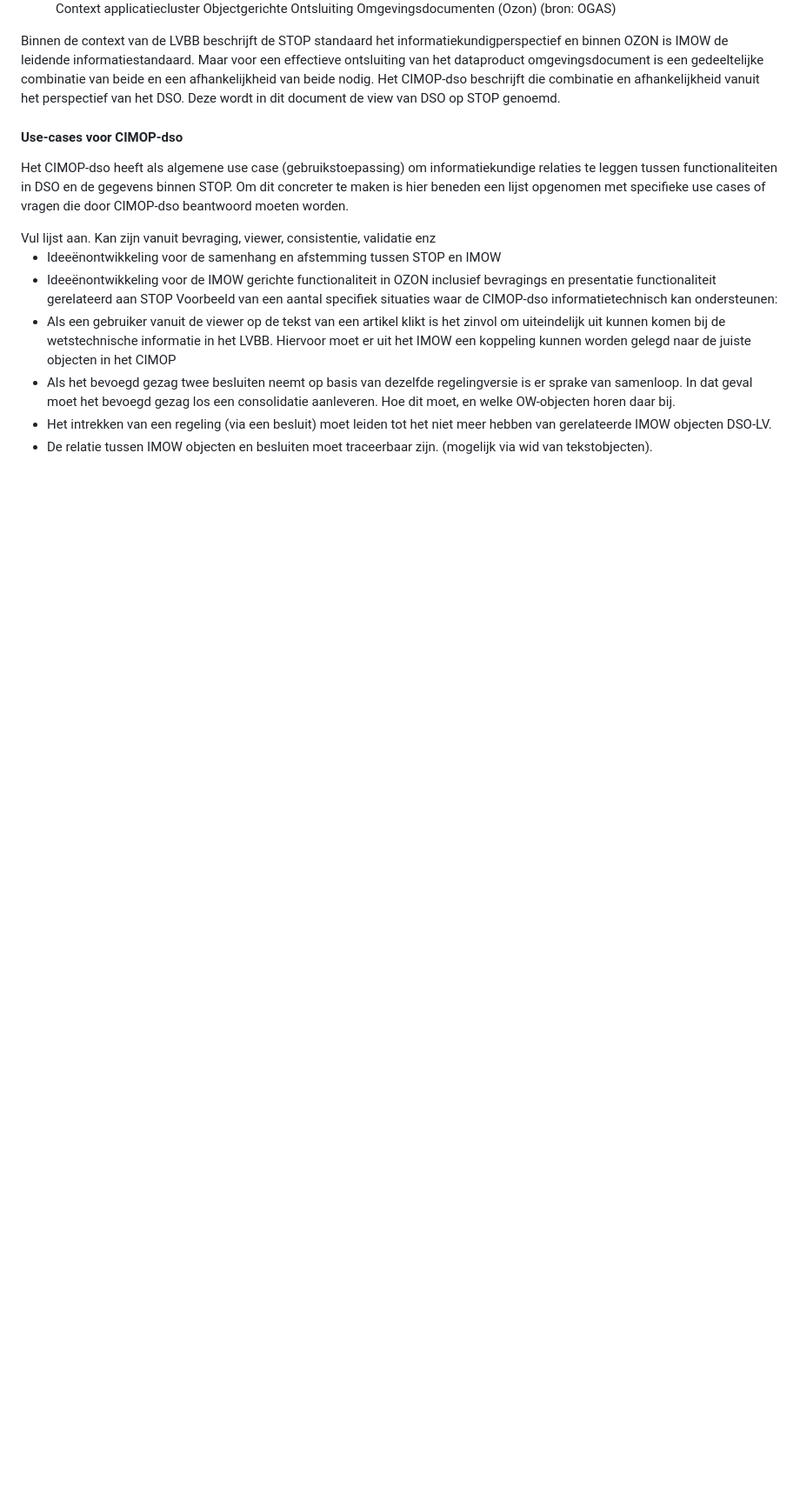
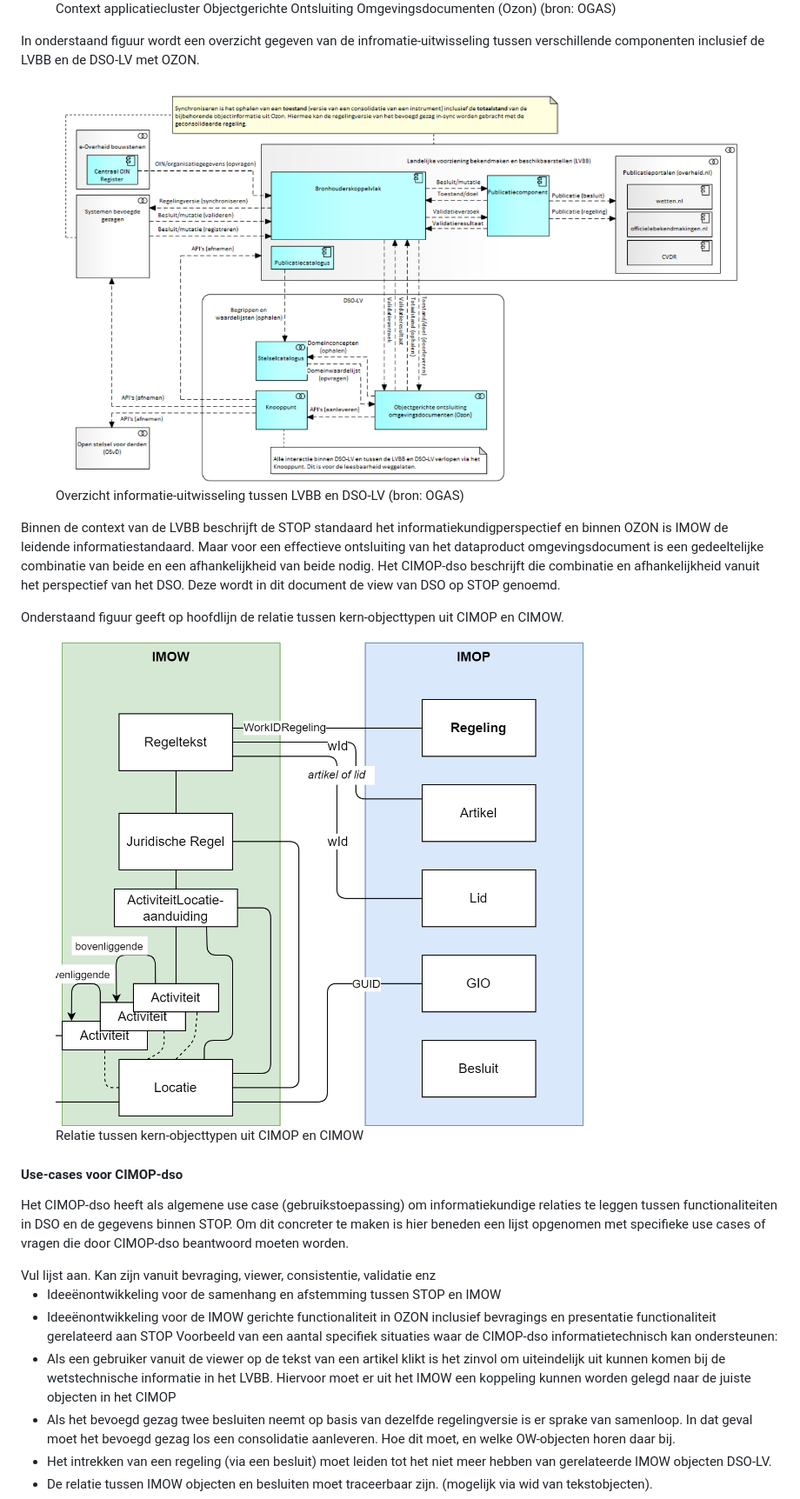
Before and after one commit to Geonovum/dso-cim-op, a Markdown page: 04-Overzicht.md, the part around the change printed below. Shown: that part at 87% size. Drawn GitHub-style; pictures changed too: media/DSO-IMOW-IMOP-standaardkoppelingen-Standaarden en samenhang.png (added), media/Informatieuitwisseling LVBB-DSO-LV.png (added); blank space fills up the shorter version.

Commit message:
architectuurplaten toegevoegd

```diff
--- a/04-Overzicht.md
+++ b/04-Overzicht.md
@@ -55,8 +55,21 @@ Ozon wordt via het bronhouderskoppelvlak voor juridische regels (LVBB) geïnform
 <figcaption>Context applicatiecluster Objectgerichte Ontsluiting Omgevingsdocumenten (Ozon) (bron: OGAS)</figcaption>
 </figure>
 
+In onderstaand figuur wordt een overzicht gegeven van de infromatie-uitwisseling tussen verschillende componenten inclusief de LVBB en de DSO-LV met OZON.
+
+<figure id="Figuur_3">
+<img src="media/Informatieuitwisseling LVBB-DSO-LV.png" alt="">
+<figcaption>Overzicht informatie-uitwisseling tussen LVBB en DSO-LV (bron: OGAS)</figcaption>
+</figure>
 
 Binnen de context van de LVBB beschrijft de STOP standaard het informatiekundigperspectief en binnen OZON is IMOW de leidende informatiestandaard. Maar voor een effectieve ontsluiting van het dataproduct omgevingsdocument is een gedeeltelijke combinatie van beide en een afhankelijkheid van beide nodig. Het CIMOP-dso beschrijft die combinatie en afhankelijkheid vanuit het perspectief van het DSO. Deze wordt in dit document de view van DSO op STOP genoemd.
+
+Onderstaand figuur geeft op hoofdlijn de relatie tussen kern-objecttypen uit CIMOP en CIMOW.
+
+<figure id="Figuur_4">
+<img src="media/DSO-IMOW-IMOP-standaardkoppelingen-Standaarden en samenhang.png" alt="">
+<figcaption>Relatie tussen kern-objecttypen uit CIMOP en CIMOW</figcaption>
+</figure>
 
 #### Use-cases voor CIMOP-dso
 
```
Also changed, not shown: other parts of 04-Overzicht.md (+1 -1 lines).
